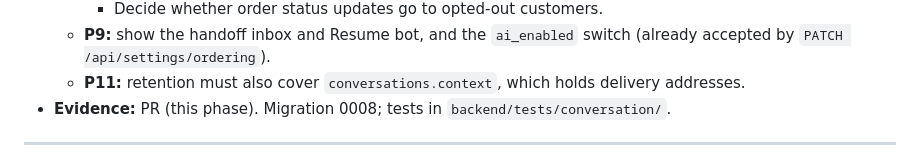
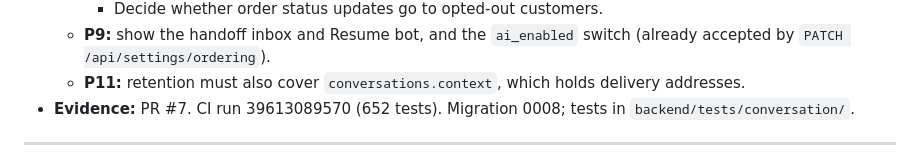
Before and after one commit to malikaliraza-2005/VELORA, a Markdown page: docs/architecture/architecture-decisions.md, the part around the change. GitHub-like rendering.

```diff
--- a/docs/architecture/architecture-decisions.md
+++ b/docs/architecture/architecture-decisions.md
@@ -467,7 +467,7 @@ Stop or pause the pilot on any of these:
     - Decide whether order status updates go to opted-out customers.
   - **P9:** show the handoff inbox and Resume bot, and the `ai_enabled` switch (already accepted by `PATCH /api/settings/ordering`).
   - **P11:** retention must also cover `conversations.context`, which holds delivery addresses.
-- **Evidence:** PR (this phase). Migration 0008; tests in `backend/tests/conversation/`.
+- **Evidence:** PR #7. CI run 39613089570 (652 tests). Migration 0008; tests in `backend/tests/conversation/`.
 
 ---
 
```
Also changed, not shown: docs/planning/implementation-status.md (+4 -2 lines).
